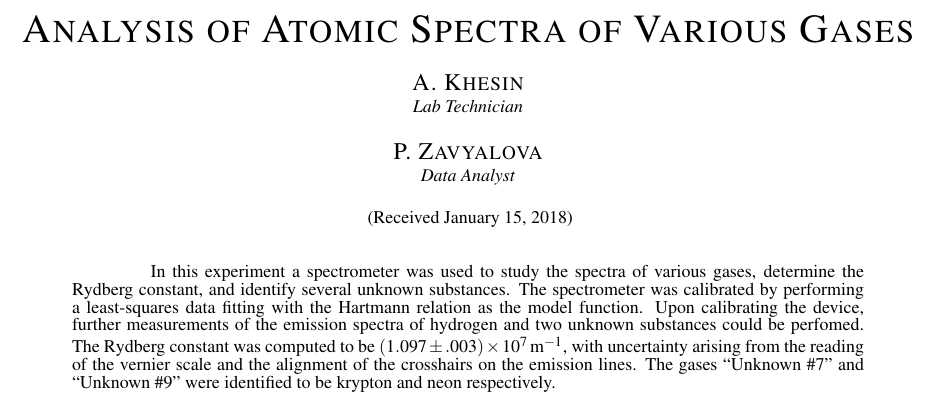
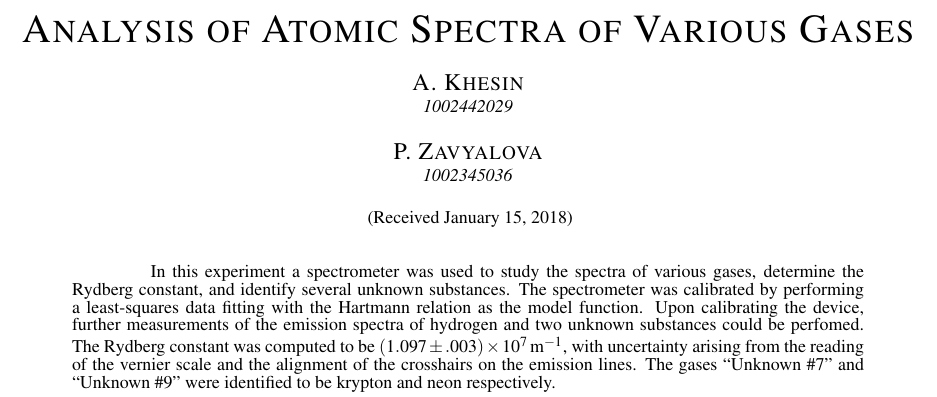
Before and after one commit to AndreyBorisKhesin/PHY324, a LaTeX document (Atomic Spectra/paper.tex): part of page 1 of 3, cut so that both start at the same text. Compiled offline with pdfLaTeX; TikZ figures are drawn from their code, not taken from saved files.

Commit message:
student numbers

```diff
--- a/Atomic Spectra/paper.tex
+++ b/Atomic Spectra/paper.tex
@@ -2,8 +2,8 @@
 \physics
 \begin{document}
 \papertitle{Analysis of Atomic Spectra of Various Gases}
-\paperauth{A}{Khesin}{Lab Technician}
-\paperauth{P}{Zavyalova}{Data Analyst}
+\paperauth{A}{Khesin}{1002442029}
+\paperauth{P}{Zavyalova}{1002345036}
 \paperdate{January 15, 2018}
 \begin{paperabs}
 In this experiment a spectrometer was used to study the spectra of various gases, determine the Rydberg constant, and identify several unknown substances.
```
